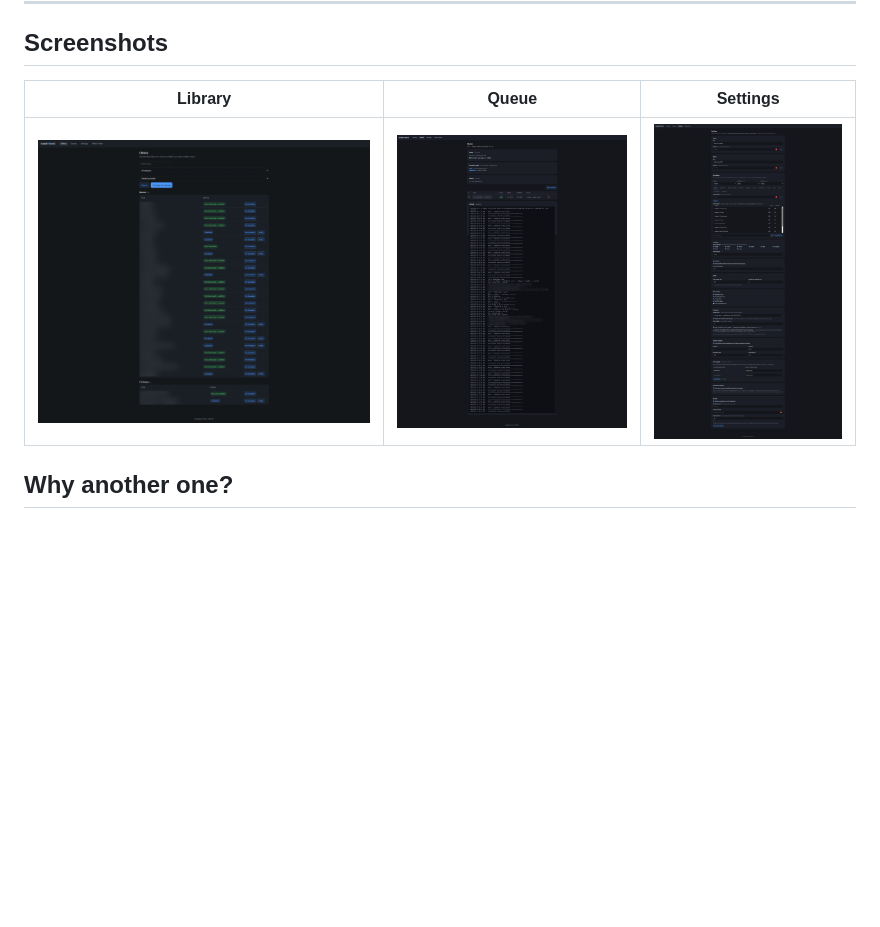
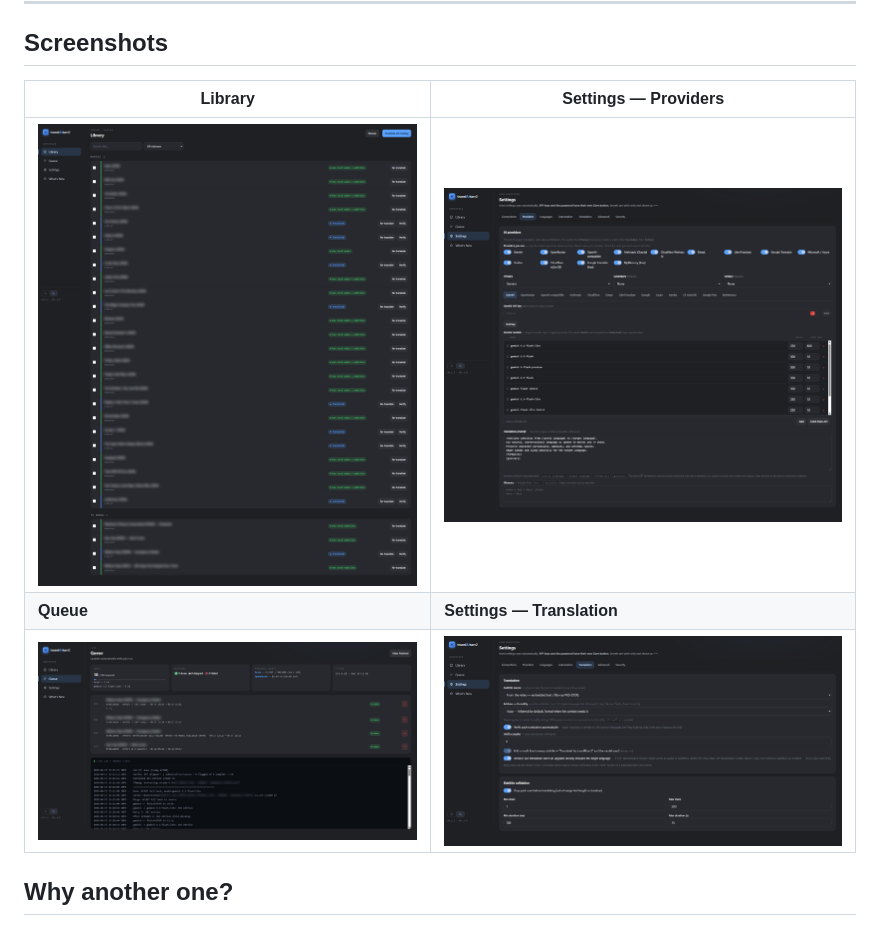
Before and after one commit to trelowney/translaitarr2, a Markdown page: README.md, the part around the change. Drawn GitHub-style; pictures changed too: docs/library.png, docs/queue.png, docs/settings-providers.png (added); blank space fills up the shorter version.

Commit message:
docs: refresh README screenshots for the redesigned UI [skip ci]
New sidebar/light-dark UI: Library, Queue, and two Settings tabs (Providers,
Translation). Library/Queue titles and the live-log show/film names are blurred.

```diff
--- a/README.md
+++ b/README.md
@@ -17,9 +17,11 @@ before translating.
 
 ## Screenshots
 
-| Library | Queue | Settings |
-|---|---|---|
-| [![Library](docs/library.png)](docs/library.png) | [![Queue](docs/queue.png)](docs/queue.png) | [![Settings](docs/settings.png)](docs/settings.png) |
+| Library | Settings — Providers |
+|---|---|
+| [![Library](docs/library.png)](docs/library.png) | [![Settings — Providers](docs/settings-providers.png)](docs/settings-providers.png) |
+| **Queue** | **Settings — Translation** |
+| [![Queue](docs/queue.png)](docs/queue.png) | [![Settings — Translation](docs/settings-translation.png)](docs/settings-translation.png) |
 
 ## Why another one?
 
```
